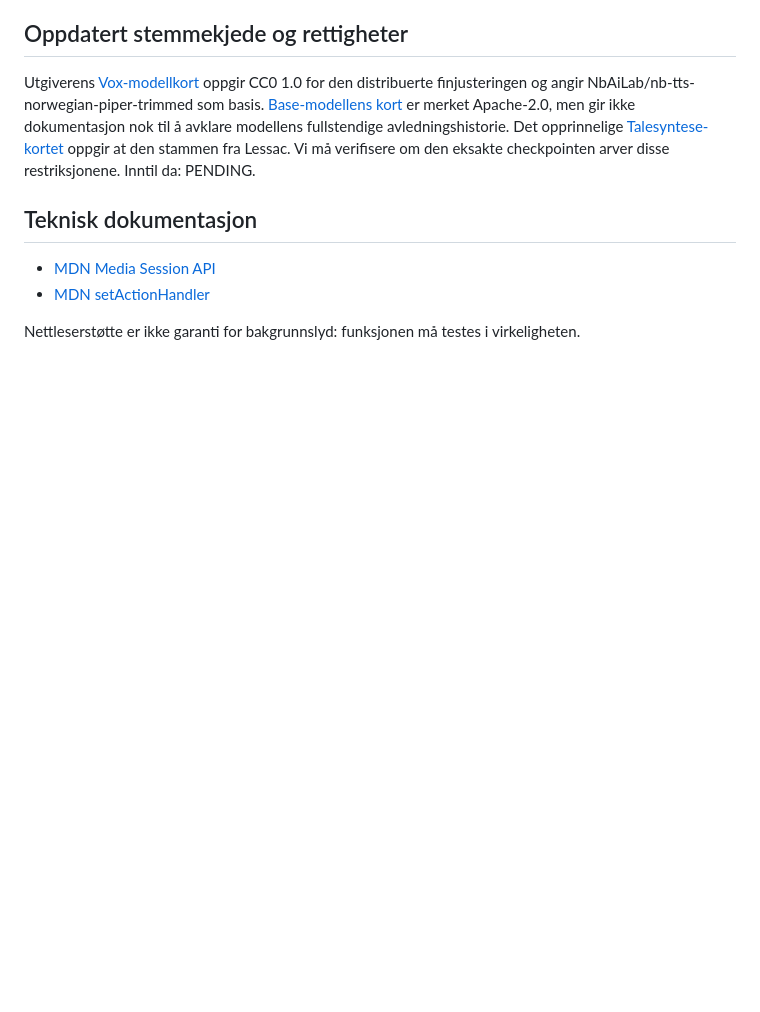
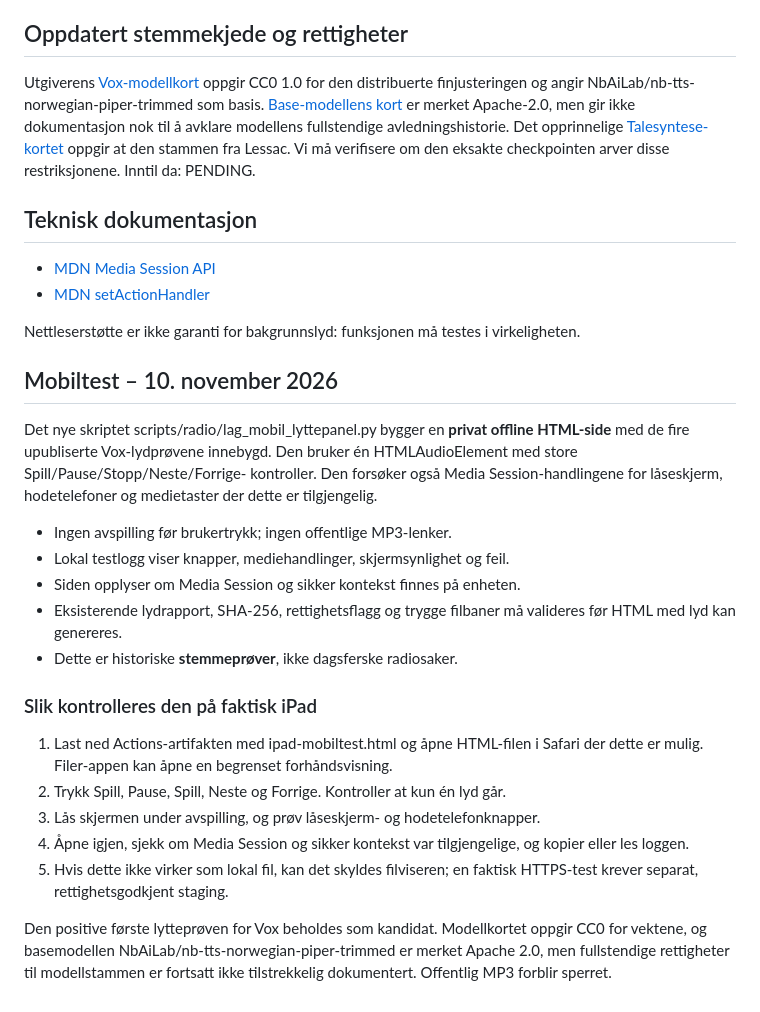
Before and after one commit to Paradispartiet/Paradisavisa, a Markdown page: radio/MP3_MOBILE_PREVIEW.md, the part around the change. Drawn GitHub-style; blank space fills up the shorter version.

Commit message:
Dokumenter privat iPad-stemmetest, medietaster og begrensning ved lokal HTML

```diff
--- a/radio/MP3_MOBILE_PREVIEW.md
+++ b/radio/MP3_MOBILE_PREVIEW.md
@@ -54,3 +54,35 @@ checkpointen arver disse restriksjonene. Inntil da: PENDING.
 - [MDN setActionHandler](https://developer.mozilla.org/en-US/docs/Web/API/MediaSession/setActionHandler)
 
 Nettleserstøtte er ikke garanti for bakgrunnslyd: funksjonen må testes i virkeligheten.
+
+
+## Mobiltest – 10. november 2026
+
+Det nye skriptet scripts/radio/lag_mobil_lyttepanel.py bygger en **privat
+offline HTML-side** med de fire upubliserte Vox-lydprøvene innebygd.
+Den bruker én HTMLAudioElement med store Spill/Pause/Stopp/Neste/Forrige-
+kontroller. Den forsøker også Media Session-handlingene for låseskjerm,
+hodetelefoner og medietaster der dette er tilgjengelig.
+
+- Ingen avspilling før brukertrykk; ingen offentlige MP3-lenker.
+- Lokal testlogg viser knapper, mediehandlinger, skjermsynlighet og feil.
+- Siden opplyser om Media Session og sikker kontekst finnes på enheten.
+- Eksisterende lydrapport, SHA-256, rettighetsflagg og trygge filbaner
+  må valideres før HTML med lyd kan genereres.
+- Dette er historiske **stemmeprøver**, ikke dagsferske radiosaker.
+
+### Slik kontrolleres den på faktisk iPad
+
+1. Last ned Actions-artifakten med ipad-mobiltest.html og åpne HTML-filen
+   i Safari der dette er mulig. Filer-appen kan åpne en begrenset forhåndsvisning.
+2. Trykk Spill, Pause, Spill, Neste og Forrige. Kontroller at kun én lyd går.
+3. Lås skjermen under avspilling, og prøv låseskjerm- og hodetelefonknapper.
+4. Åpne igjen, sjekk om Media Session og sikker kontekst var tilgjengelige,
+   og kopier eller les loggen.
+5. Hvis dette ikke virker som lokal fil, kan det skyldes filviseren; en
+   faktisk HTTPS-test krever separat, rettighetsgodkjent staging.
+
+Den positive første lytteprøven for Vox beholdes som kandidat. Modellkortet
+oppgir CC0 for vektene, og basemodellen NbAiLab/nb-tts-norwegian-piper-trimmed
+er merket Apache 2.0, men fullstendige rettigheter til modellstammen
+er fortsatt ikke tilstrekkelig dokumentert. Offentlig MP3 forblir sperret.
```
